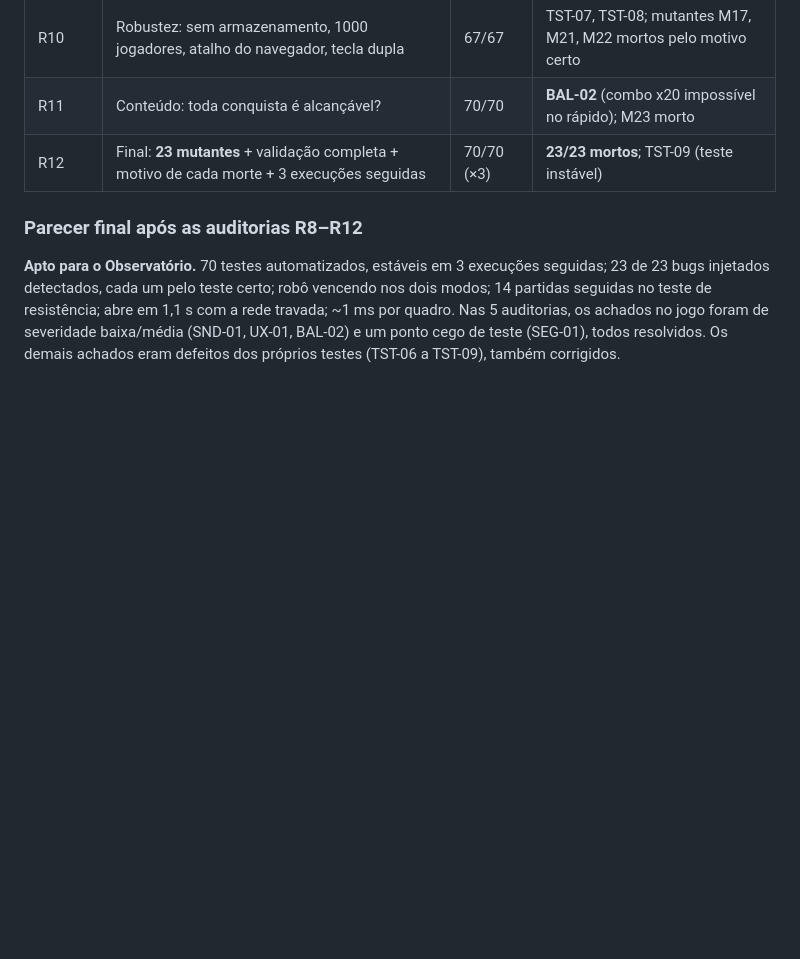
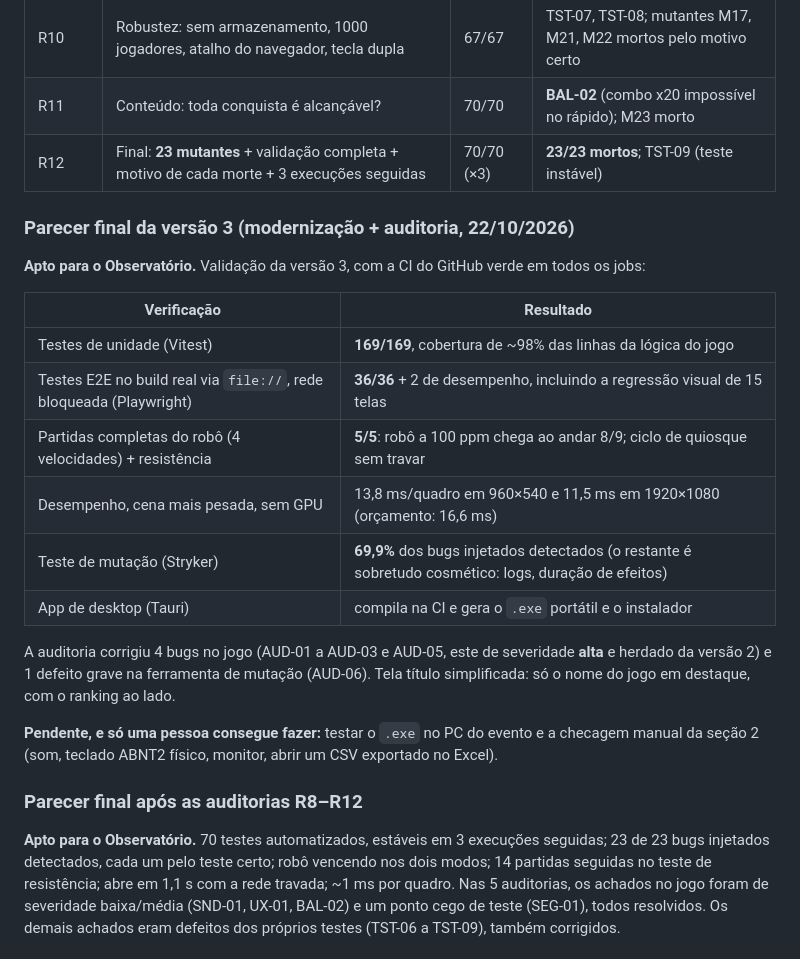
Before and after one commit to feliperodrigues0504/INVASAO.EXE, a Markdown page: docs/VALIDACAO_E_AUDITORIA.md, the part around the change. GitHub-like rendering; blank space fills up the shorter version.

```diff
--- a/docs/VALIDACAO_E_AUDITORIA.md
+++ b/docs/VALIDACAO_E_AUDITORIA.md
@@ -201,6 +201,26 @@ uma frente nova.
 | R11 | Conteúdo: toda conquista é alcançável? | 70/70 | **BAL-02** (combo x20 impossível no rápido); M23 morto |
 | R12 | Final: **23 mutantes** + validação completa + motivo de cada morte + 3 execuções seguidas | 70/70 (×3) | **23/23 mortos**; TST-09 (teste instável) |
 
+### Parecer final da versão 3 (modernização + auditoria, 22/10/2026)
+
+**Apto para o Observatório.** Validação da versão 3, com a CI do GitHub verde em todos os jobs:
+
+| Verificação | Resultado |
+|---|---|
+| Testes de unidade (Vitest) | **169/169**, cobertura de ~98% das linhas da lógica do jogo |
+| Testes E2E no build real via `file://`, rede bloqueada (Playwright) | **36/36** + 2 de desempenho, incluindo a regressão visual de 15 telas |
+| Partidas completas do robô (4 velocidades) + resistência | **5/5**: robô a 100 ppm chega ao andar 8/9; ciclo de quiosque sem travar |
+| Desempenho, cena mais pesada, sem GPU | 13,8 ms/quadro em 960×540 e 11,5 ms em 1920×1080 (orçamento: 16,6 ms) |
+| Teste de mutação (Stryker) | **69,9%** dos bugs injetados detectados (o restante é sobretudo cosmético: logs, duração de efeitos) |
+| App de desktop (Tauri) | compila na CI e gera o `.exe` portátil e o instalador |
+
+A auditoria corrigiu 4 bugs no jogo (AUD-01 a AUD-03 e AUD-05, este de severidade **alta** e herdado da
+versão 2) e 1 defeito grave na ferramenta de mutação (AUD-06). Tela título simplificada: só o nome do jogo
+em destaque, com o ranking ao lado.
+
+**Pendente, e só uma pessoa consegue fazer:** testar o `.exe` no PC do evento e a checagem manual da seção 2
+(som, teclado ABNT2 físico, monitor, abrir um CSV exportado no Excel).
+
 ### Parecer final após as auditorias R8–R12
 
 **Apto para o Observatório.** 70 testes automatizados, estáveis em 3 execuções seguidas; 23 de 23 bugs
```
Also changed, not shown: README.md (+12 -1 lines), docs/imagens/batalha.png (added), docs/imagens/cartas.png (added), docs/imagens/chefao.png (added), docs/imagens/ranking.png (added), docs/imagens/relatorio.png (added), docs/imagens/titulo.png (added).
